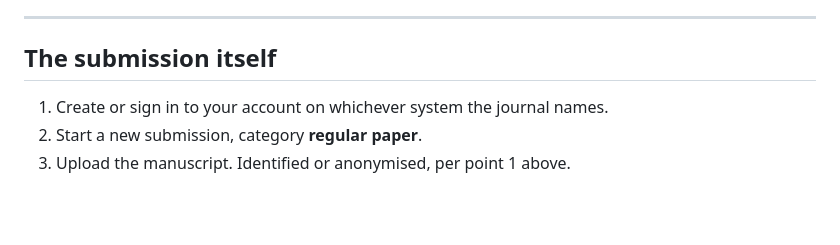
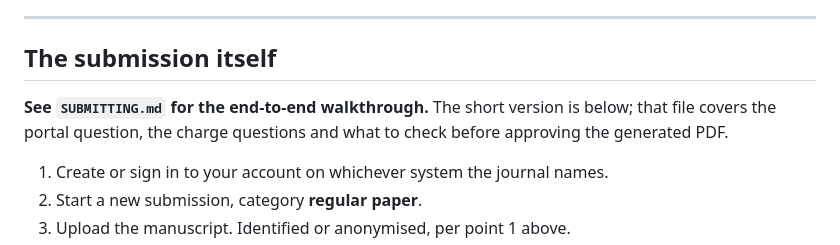
Before and after one commit to Dipeshtripathi13/streaming-fac-lookahead, a Markdown page: taslp/README.md, the part around the change. Rendered like a GitHub page; blank space fills up the shorter version.

```diff
--- a/taslp/README.md
+++ b/taslp/README.md
@@ -135,6 +135,10 @@ journal scope are unrelated.
 
 ## The submission itself
 
+**See `SUBMITTING.md` for the end-to-end walkthrough.** The short version is
+below; that file covers the portal question, the charge questions and what to
+check before approving the generated PDF.
+
 1. Create or sign in to your account on whichever system the journal names.
 2. Start a new submission, category **regular paper**.
 3. Upload the manuscript. Identified or anonymised, per point 1 above.
```
Also changed, not shown: taslp/SUBMITTING.md (added, +134 -0 lines).
